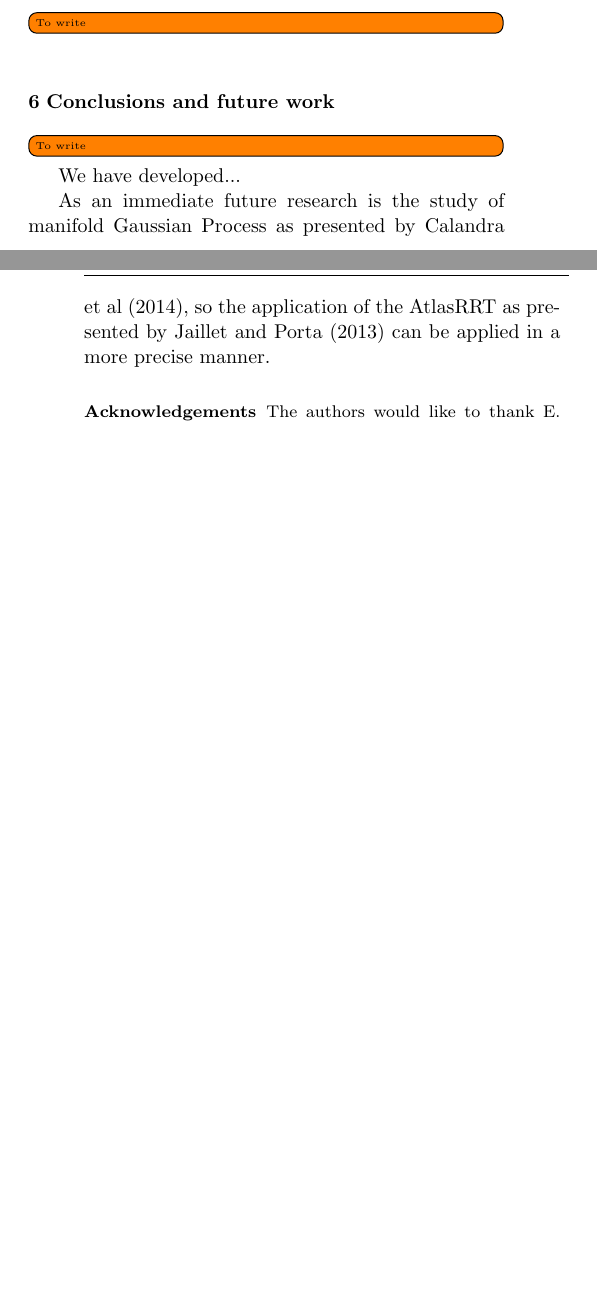
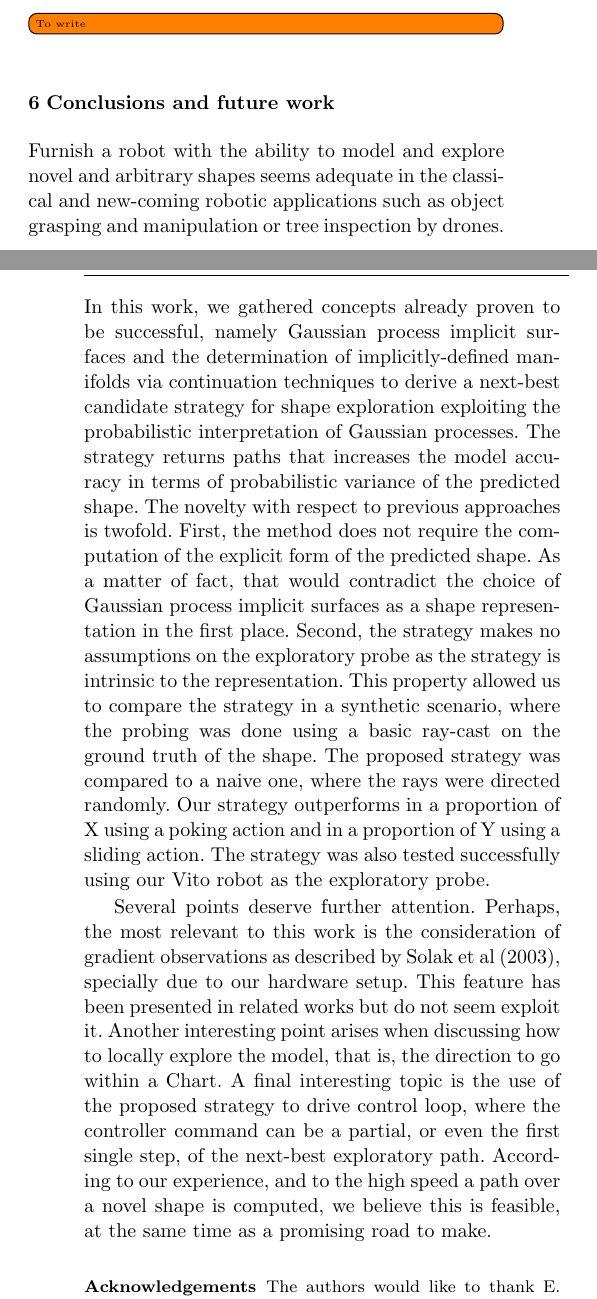
Before and after one commit to CentroEPiaggio/pacman-DR54, a LaTeX paper (report/report.tex, which reads report/input/conclusions.tex): two parts of the columns of pages 10 and 11 of 11 before the commit and two parts of the columns of pages 10 and 11 of 12 after it, joined at a grey line, cut so that both start at the same text, the shorter picture padded with empty space. Compiled offline with pdfLaTeX.

Commit message:
First draft of conclusion and future work section
To be read again in a couple of hours...

```diff
--- a/report/input/conclusions.tex
+++ b/report/input/conclusions.tex
@@ -1,4 +1,11 @@
-\todo[inline]{To write}
-We have developed...
+Furnish a robot with the ability to model and explore novel and arbitrary shapes seems adequate in the classical and new-coming robotic applications such as object grasping and manipulation or tree inspection by drones.
+In this work, we gathered concepts already proven to be successful, namely Gaussian process implicit surfaces and the determination of implicitly-defined manifolds via continuation techniques to derive a next-best candidate strategy for shape exploration exploiting the probabilistic interpretation of Gaussian processes.
+The strategy returns paths that increases the model accuracy in terms of probabilistic variance of the predicted shape. The novelty with respect to previous approaches is twofold.
+First, the method does not require the computation of the explicit form of the predicted shape. As a matter of fact, that would contradict the choice of Gaussian process implicit surfaces as a shape representation in the first place.
+%In our work, the purpose of this aspect is due to the exploration by a real probe, such as our Vito robot with its intrinsic tactile sensor in one arm, and the idea of collision avoidance using an unknown object is actually an interesting topic in our opinion.
+Second, the strategy makes no assumptions on the exploratory probe as the strategy is intrinsic to the representation. This property allowed us to compare the strategy in a synthetic scenario, where the probing was done using a basic ray-cast on the ground truth of the shape. The proposed strategy was compared to a naive one, where the rays were directed randomly. Our strategy outperforms in a proportion of X using a poking action and in a proportion of Y using a sliding action.
+The strategy was also tested successfully using our Vito robot as the exploratory probe.
 
-As an immediate future research is the study of manifold Gaussian Process as presented by~\citet{Calandra2014Manifold}, so the application of the AtlasRRT as presented by~\citet{Jaillet2013Path} can be applied in a more precise manner.
+Several points deserve further attention. Perhaps, the most relevant to this work is the consideration of gradient observations as described by \citet{Solak2003Derivative}, specially due to our hardware setup. This feature has been presented in related works but do not seem exploit it. Another interesting point arises when discussing how to locally explore the model, that is, the direction to go within a Chart.
+A final interesting topic is the use of the proposed strategy to drive control loop, where the controller command can be a partial, or even the first  single step, of the next-best exploratory path. According to our experience, and to the high speed a path over a novel shape is computed, we believe this is feasible, at the same time as a promising road to make.
+% The incorporation of other exploration primitives is also an interesting topic, that is, in our case we returned a path, but also dynamic aspects in the form of time-parametrized path (a trajectory) can yield other kind of information that can leave to a better model.
```
Also changed, not shown: report/bib/report.bib (+9 -0 lines).
